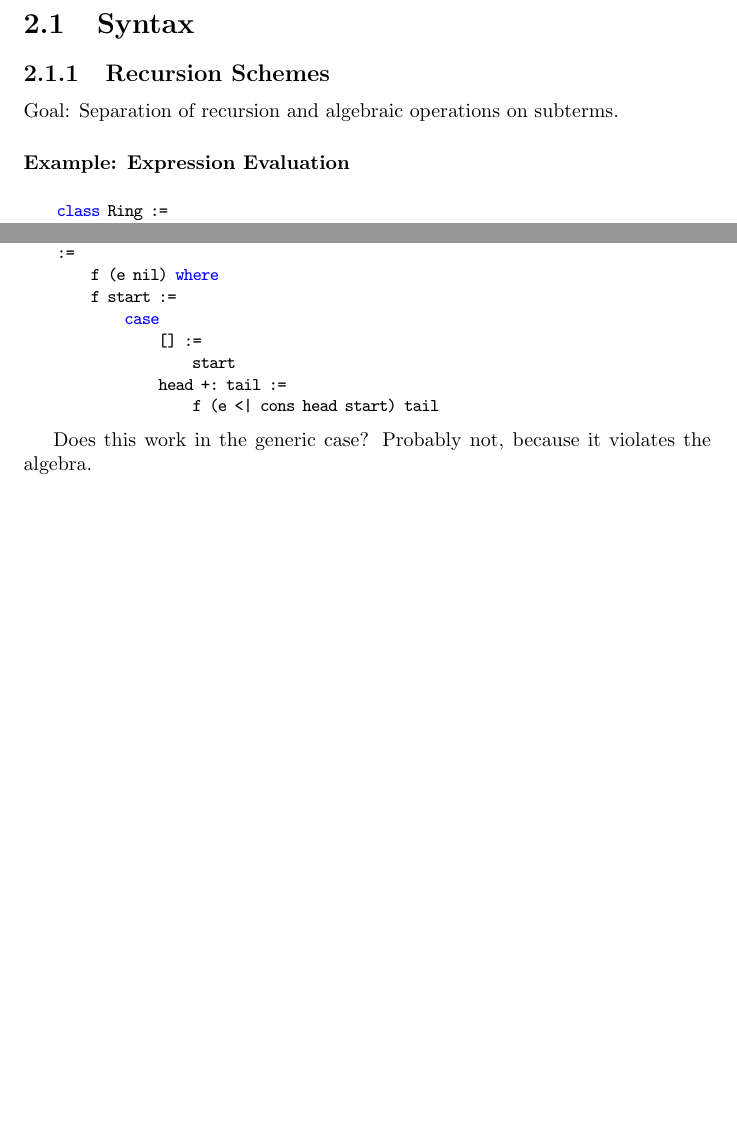
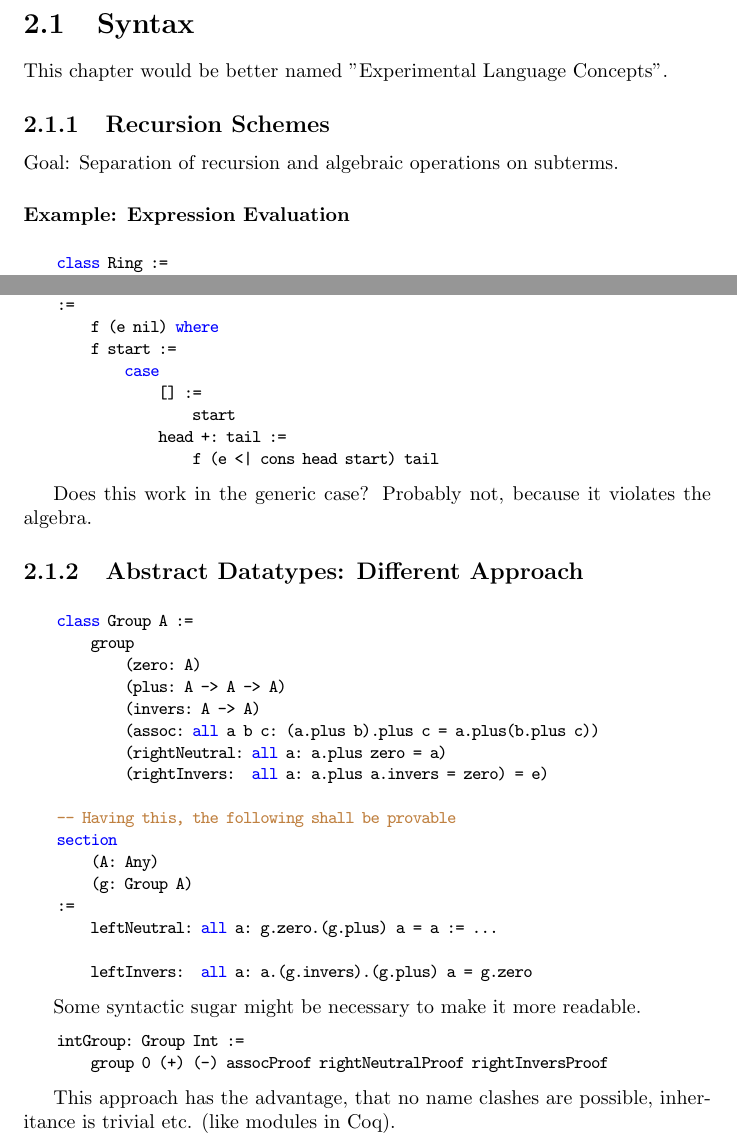
Before and after one commit to hbr/tex_alba_design, a LaTeX thesis (main_alba_design.tex, which reads lang-syntax.tex): two parts of pages 20 and 22 of 192 before the commit and two parts of pages 20 and 22 of 193 after it, joined at a grey line, cut so that both start at the same text, the shorter picture padded with empty space. Compiled offline with pdfLaTeX.

Commit message:
Added approach for abstract data types based in records
	modified:   lang-syntax.tex

```diff
--- a/lang-syntax.tex
+++ b/lang-syntax.tex
@@ -1,4 +1,9 @@
 \section{Syntax}
+
+This chapter would be better named "Experimental Language Concepts".
+
+
+
 
 
 \subsection{Recursion Schemes}
@@ -143,6 +148,49 @@ Does this work in the generic case? Probably not, because it violates the
 algebra.
 
 
+
+
+
+\subsection{Abstract Datatypes: Different Approach}
+
+
+
+\begin{alba}
+    class Group A :=
+        group
+            (zero: A)
+            (plus: A -> A -> A)
+            (invers: A -> A)
+            (assoc: all a b c: (a.plus b).plus c = a.plus(b.plus c))
+            (rightNeutral: all a: a.plus zero = a)
+            (rightInvers:  all a: a.plus a.invers = zero) = e)
+
+    -- Having this, the following shall be provable
+    section
+        (A: Any)
+        (g: Group A)
+    :=
+        leftNeutral: all a: g.zero.(g.plus) a = a := ...
+
+        leftInvers:  all a: a.(g.invers).(g.plus) a = g.zero
+\end{alba}
+
+Some syntactic sugar might be necessary to make it more readable.
+
+
+
+\begin{alba}
+    intGroup: Group Int :=
+        group 0 (+) (-) assocProof rightNeutralProof rightInversProof
+\end{alba}
+
+This approach has the advantage, that no name clashes are possible, inheritance
+is trivial etc. (like modules in Coq).
+
+
+
+\begin{alba}
+\end{alba}
 
 
 
```
